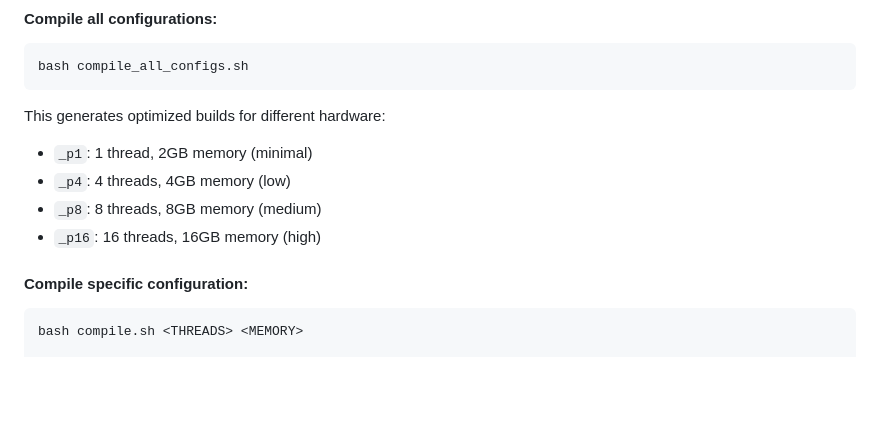
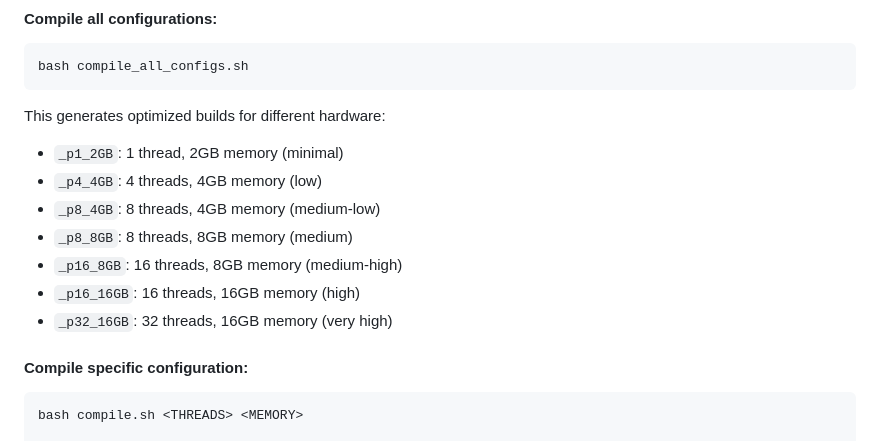
Before and after one commit to alignfix/alignfix, a Markdown page: README.md, the part around the change. Rendered like a GitHub page; blank space fills up the shorter version.

Commit message:
README: update build configuration descriptions

````diff
--- a/README.md
+++ b/README.md
@@ -86,10 +86,13 @@ bash compile_all_configs.sh
 ```
 
 This generates optimized builds for different hardware:
-- `_p1`: 1 thread, 2GB memory (minimal)
-- `_p4`: 4 threads, 4GB memory (low)
-- `_p8`: 8 threads, 8GB memory (medium)
-- `_p16`: 16 threads, 16GB memory (high)
+- `_p1_2GB`: 1 thread, 2GB memory (minimal)
+- `_p4_4GB`: 4 threads, 4GB memory (low)
+- `_p8_4GB`: 8 threads, 4GB memory (medium-low)
+- `_p8_8GB`: 8 threads, 8GB memory (medium)
+- `_p16_8GB`: 16 threads, 8GB memory (medium-high)
+- `_p16_16GB`: 16 threads, 16GB memory (high)
+- `_p32_16GB`: 32 threads, 16GB memory (very high)
 
 #### Compile specific configuration:
 ```bash
````
